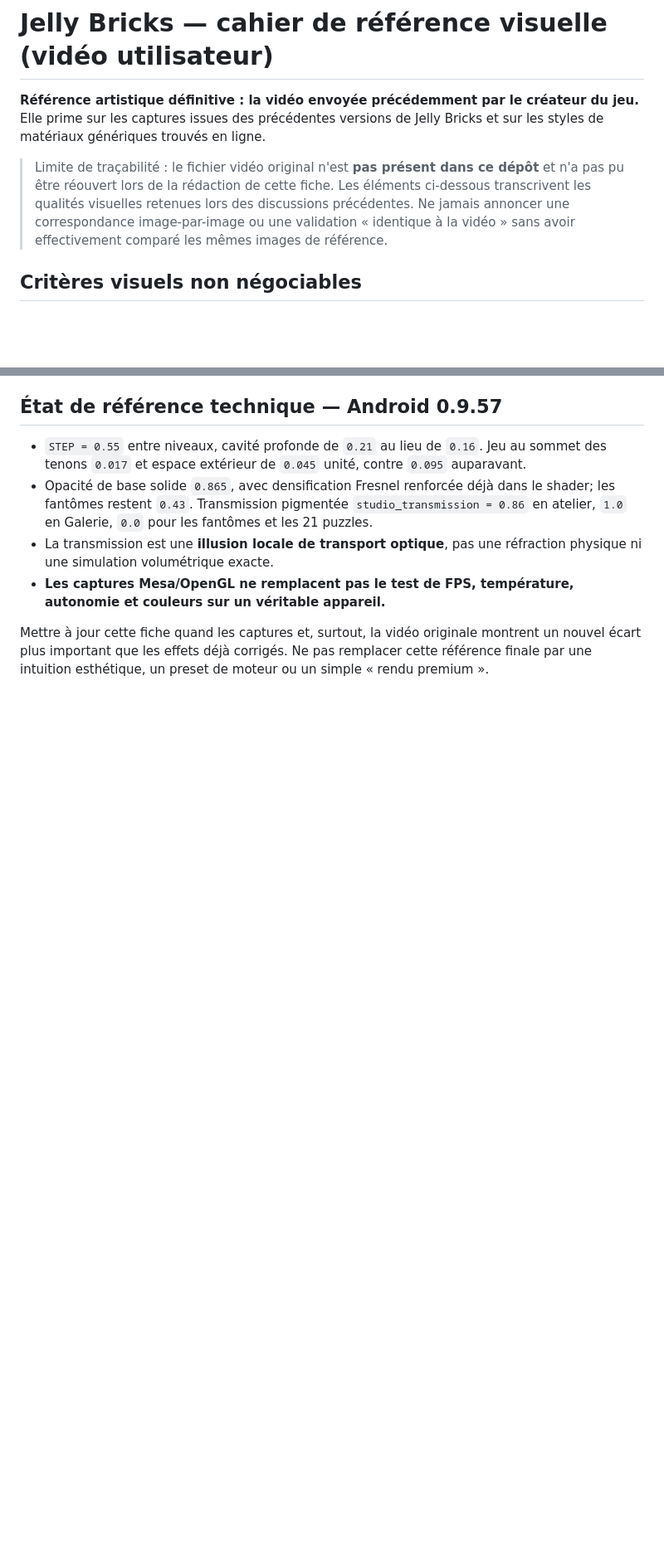
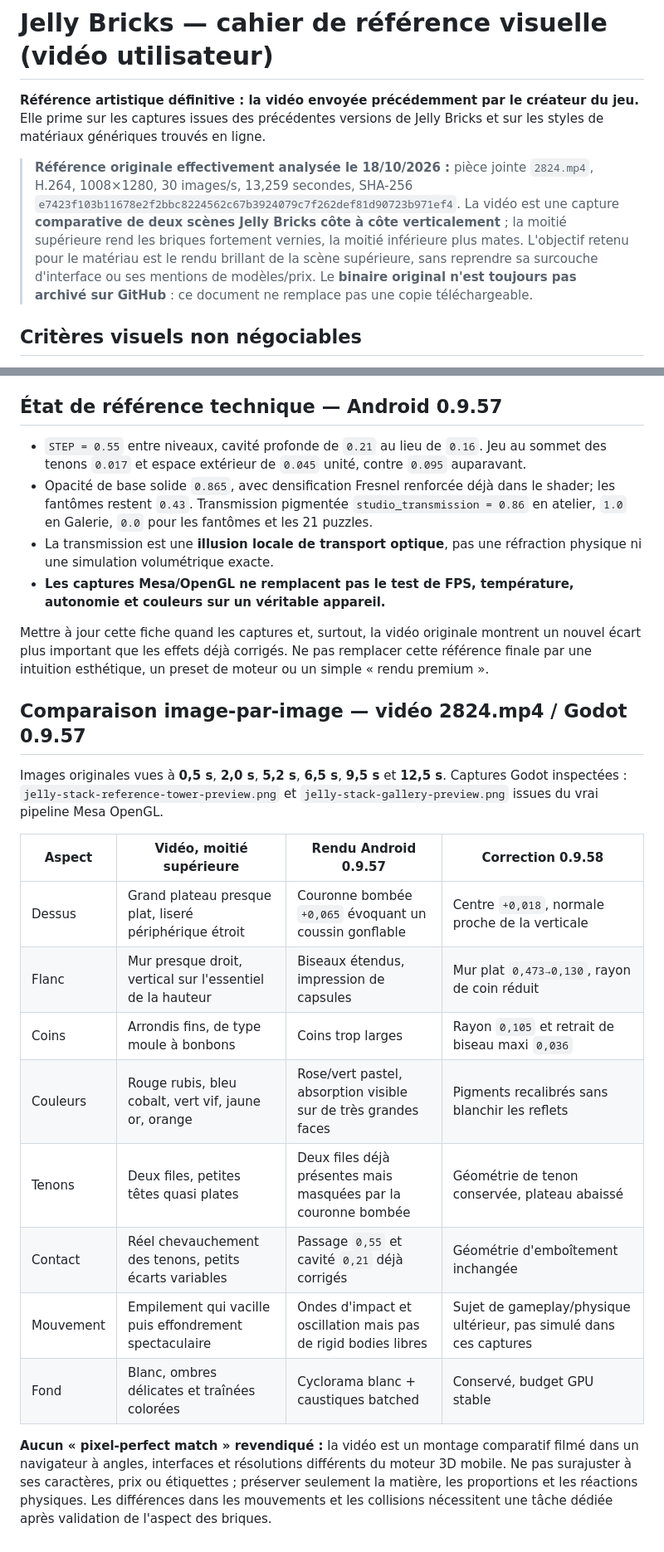
Before and after one commit to dbrckk/Jelly-bricks, a Markdown page: docs/JELLY_VISUAL_REFERENCE.md, 2 parts joined by grey strips. Shown at 83% size. Drawn GitHub-style; blank space fills up the shorter version.

Commit message:
docs(reference): analyze original 2824.mp4 frames and quantify actual shape/material differences from Godot 0.9.57

```diff
--- a/docs/JELLY_VISUAL_REFERENCE.md
+++ b/docs/JELLY_VISUAL_REFERENCE.md
@@ -4,12 +4,16 @@
 créateur du jeu.** Elle prime sur les captures issues des précédentes versions
 de Jelly Bricks et sur les styles de matériaux génériques trouvés en ligne.
 
-> Limite de traçabilité : le fichier vidéo original n'est **pas présent dans
-> ce dépôt** et n'a pas pu être réouvert lors de la rédaction de cette fiche.
-> Les éléments ci-dessous transcrivent les qualités visuelles retenues lors
-> des discussions précédentes. Ne jamais annoncer une correspondance
-> image-par-image ou une validation « identique à la vidéo » sans avoir
-> effectivement comparé les mêmes images de référence.
+> **Référence originale effectivement analysée le 18/10/2026 :** pièce
+> jointe `2824.mp4`, H.264, 1008×1280, 30 images/s, 13,259 secondes,
+> SHA-256 `e7423f103b11678e2f2bbc8224562c67b3924079c7f262def81d90723b971ef4`.
+> La vidéo est une capture **comparative de deux scènes Jelly Bricks
+> côte à côte verticalement** ; la moitié supérieure rend les briques
+> fortement vernies, la moitié inférieure plus mates. L'objectif retenu
+> pour le matériau est le rendu brillant de la scène supérieure, sans
+> reprendre sa surcouche d'interface ou ses mentions de modèles/prix.
+> Le **binaire original n'est toujours pas archivé sur GitHub** :
+> ce document ne remplace pas une copie téléchargeable.
 
 ## Critères visuels non négociables
 
@@ -72,3 +76,29 @@ Mettre à jour cette fiche quand les captures et, surtout, la vidéo
 originale montrent un nouvel écart plus important que les effets déjà
 corrigés. Ne pas remplacer cette référence finale par une intuition
 esthétique, un preset de moteur ou un simple « rendu premium ».
+
+
+## Comparaison image-par-image — vidéo 2824.mp4 / Godot 0.9.57
+
+Images originales vues à **0,5 s**, **2,0 s**, **5,2 s**,
+**6,5 s**, **9,5 s** et **12,5 s**. Captures Godot inspectées :
+`jelly-stack-reference-tower-preview.png` et
+`jelly-stack-gallery-preview.png` issues du vrai pipeline Mesa OpenGL.
+
+| Aspect | Vidéo, moitié supérieure | Rendu Android 0.9.57 | Correction 0.9.58 |
+| --- | --- | --- | --- |
+| Dessus | Grand plateau presque plat, liseré périphérique étroit | Couronne bombée `+0,065` évoquant un coussin gonflable | Centre `+0,018`, normale proche de la verticale |
+| Flanc | Mur presque droit, vertical sur l'essentiel de la hauteur | Biseaux étendus, impression de capsules | Mur plat `0,473→0,130`, rayon de coin réduit |
+| Coins | Arrondis fins, de type moule à bonbons | Coins trop larges | Rayon `0,105` et retrait de biseau maxi `0,036` |
+| Couleurs | Rouge rubis, bleu cobalt, vert vif, jaune or, orange | Rose/vert pastel, absorption visible sur de très grandes faces | Pigments recalibrés sans blanchir les reflets |
+| Tenons | Deux files, petites têtes quasi plates | Deux files déjà présentes mais masquées par la couronne bombée | Géométrie de tenon conservée, plateau abaissé |
+| Contact | Réel chevauchement des tenons, petits écarts variables | Passage `0,55` et cavité `0,21` déjà corrigés | Géométrie d'emboîtement inchangée |
+| Mouvement | Empilement qui vacille puis effondrement spectaculaire | Ondes d'impact et oscillation mais pas de rigid bodies libres | Sujet de gameplay/physique ultérieur, pas simulé dans ces captures |
+| Fond | Blanc, ombres délicates et traînées colorées | Cyclorama blanc + caustiques batched | Conservé, budget GPU stable |
+
+**Aucun « pixel-perfect match » revendiqué :** la vidéo est un montage
+comparatif filmé dans un navigateur à angles, interfaces et résolutions
+différents du moteur 3D mobile. Ne pas surajuster à ses caractères, prix ou
+étiquettes ; préserver seulement la matière, les proportions et les
+réactions physiques. Les différences dans les mouvements et les collisions
+nécessitent une tâche dédiée après validation de l'aspect des briques.
```
